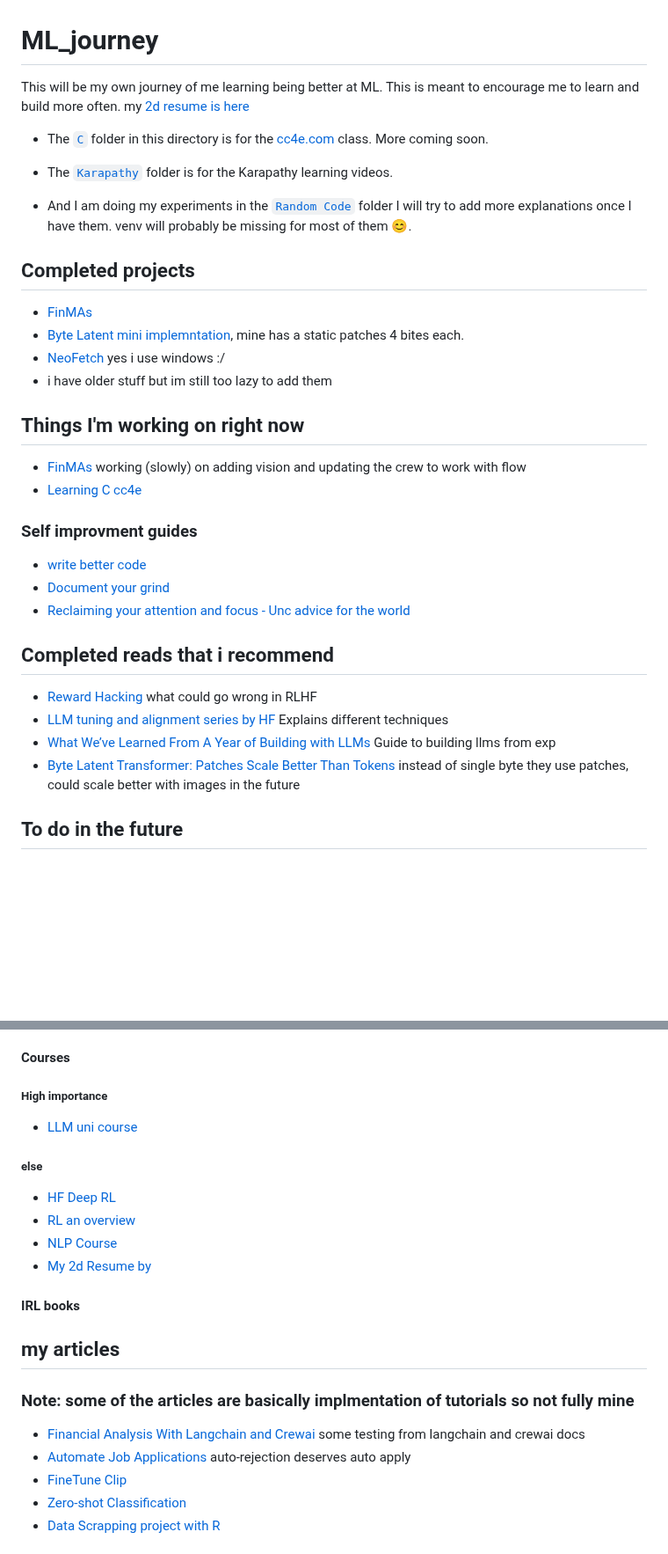
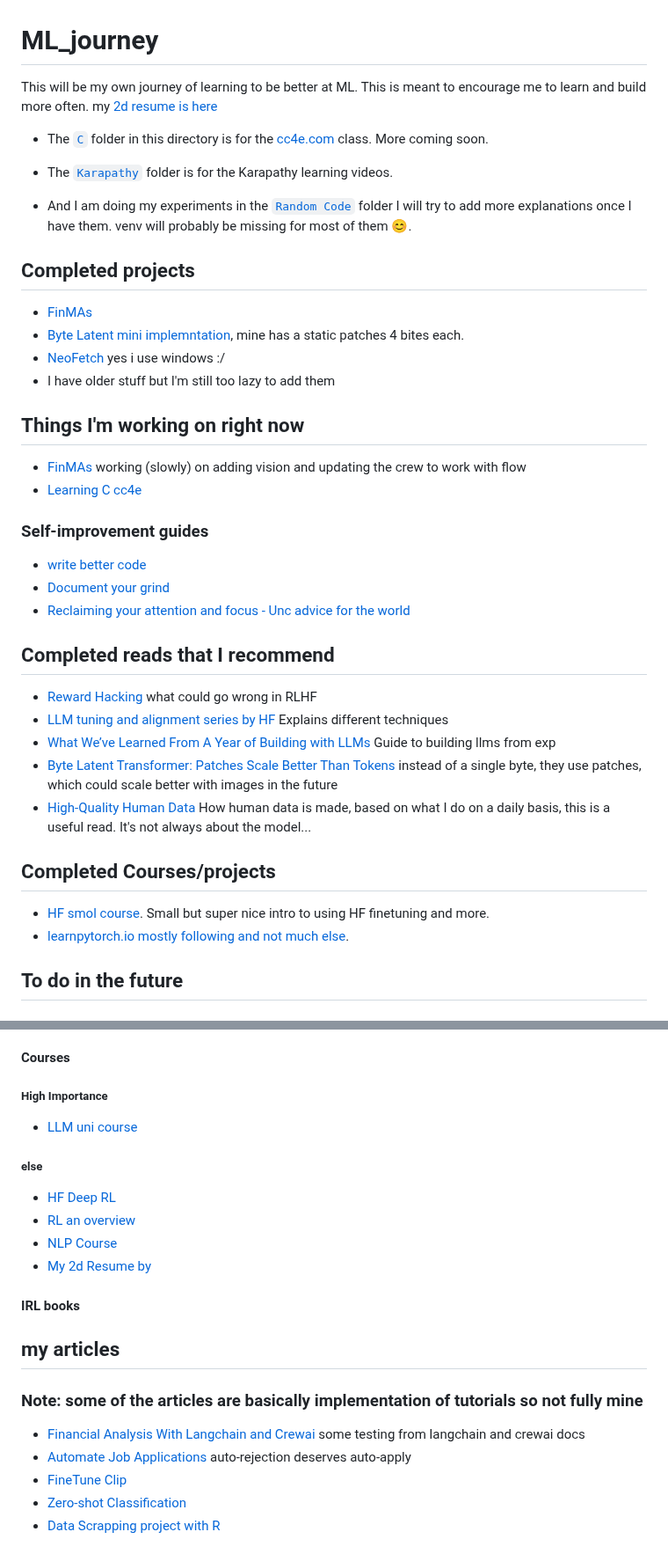
Before and after one commit to KevorkSulahian/ML_journey, a Markdown page: README.md, 2 parts joined by grey strips. Shown at 88% size. GitHub-like rendering; blank space fills up the shorter version.

```diff
--- a/README.md
+++ b/README.md
@@ -1,5 +1,5 @@
 # ML_journey
-This will be my own journey of me learning being better at ML. This is meant to encourage me to learn and build more often.
+This will be my own journey of learning to be better at ML. This is meant to encourage me to learn and build more often.
 my [2d resume is here](https://kevorksulahian.github.io/2d-portfolio/)
 
 * The [`C`](./C) folder in this directory is for the [cc4e.com](https://cc4e.com) class. More coming soon.
@@ -13,7 +13,7 @@ my [2d resume is here](https://kevorksulahian.github.io/2d-portfolio/)
 - [FinMAs](https://github.com/KevorkSulahian/agentic-llm-for-better-results)
 - [Byte Latent mini implemntation](./Karapathy/GPT_from_scratch/BLT.ipynb), mine has a static patches 4 bites each.
 - [NeoFetch](./random_code/neofetch/README.md) yes i use windows :/
-- i have older stuff but im still too lazy to add them
+- I have older stuff but I'm still too lazy to add them
 
 ## Things I'm working on right now
 - [FinMAs](https://github.com/KevorkSulahian/agentic-llm-for-better-results) working (slowly) on adding vision and updating the crew to work with flow
@@ -21,19 +21,24 @@ my [2d resume is here](https://kevorksulahian.github.io/2d-portfolio/)
 
 
 
-### Self improvment guides
+### Self-improvement guides
 - [write better code](https://marvelousmlops.substack.com/p/bridging-the-gap-converting-data)
 - [Document your grind](https://lelouch.dev/blog/august-2024/documenting-your-grind/)
 - [Reclaiming your attention and focus - Unc advice for the world](https://x.com/LukasHozda/status/1860442337534468333)
 
 
 
-## Completed reads that i recommend
+## Completed reads that I recommend
 - [Reward Hacking](https://lilianweng.github.io/posts/2024-11-28-reward-hacking/) what could go wrong in RLHF
 - [LLM tuning and alignment series by HF](https://argilla.io/blog/mantisnlp-rlhf-part-8/) Explains different techniques
 - [What We’ve Learned From A Year of Building with LLMs](https://applied-llms.org/) Guide to building llms from exp
 - [Byte Latent Transformer: Patches Scale Better
-Than Tokens](https://arxiv.org/pdf/2412.09871) instead of single byte they use patches, could scale better with images in the future
+Than Tokens](https://arxiv.org/pdf/2412.09871) instead of a single byte, they use patches, which could scale better with images in the future
+- [High-Quality Human Data](https://lilianweng.github.io/posts/2024-02-05-human-data-quality/) How human data is made, based on what I do on a daily basis, this is a useful read. It's not always about the model...
+
+## Completed Courses/projects
+- [HF smol course](https://github.com/huggingface/smol-course). Small but super nice intro to using HF finetuning and more.
+- [learnpytorch.io mostly following and not much else](https://www.learnpytorch.io/).
 
 
 ## To do in the future
@@ -110,7 +114,7 @@ Than Tokens](https://arxiv.org/pdf/2412.09871) instead of single byte they use p
 - [Writing a C interpreter series](https://www.youtube.com/playlist?list=PLbxut1xyrkCZ-9d_03G0KBU4uh782J1eN)
 - [Deep Gen models](https://www.youtube.com/@prathoshap5226/playlists)
 #### Courses
-##### High importance
+##### High Importance
 - [LLM uni course](https://cocoxu.github.io/CS8803-LLM-fall2024/calendar/)
 
 ##### else
@@ -122,9 +126,9 @@ Than Tokens](https://arxiv.org/pdf/2412.09871) instead of single byte they use p
 #### IRL books
 
 ## my articles
-### Note: some of the articles are basically implmentation of tutorials so not fully mine
+### Note: some of the articles are basically implementation of tutorials so not fully mine
 - [Financial Analysis With Langchain and Crewai](https://huggingface.co/blog/herooooooooo/financial-analysis-with-langchain-and-crewai) some testing from langchain and crewai docs
-- [Automate Job Applications](https://huggingface.co/blog/herooooooooo/automation-job-applications-with-python-and-ollama) auto-rejection deserves auto apply
+- [Automate Job Applications](https://huggingface.co/blog/herooooooooo/automation-job-applications-with-python-and-ollama) auto-rejection deserves auto-apply
 - [FineTune Clip](https://medium.com/@kevork.ysulahian/finetune-clip-with-huggingface-2f0abc23c57c)
 - [Zero-shot Classification](https://medium.com/@kevork.ysulahian/zero-shot-classification-and-detection-made-simple-with-huggingface-000d63d53bfe)
 - [Data Scrapping project with R](https://medium.com/@kevork.ysulahian/real-life-data-scrapping-project-scrapping-job-postings-with-r-47a6091f4866)
```
Also changed, not shown: other parts of README.md (+12 -6 lines).
